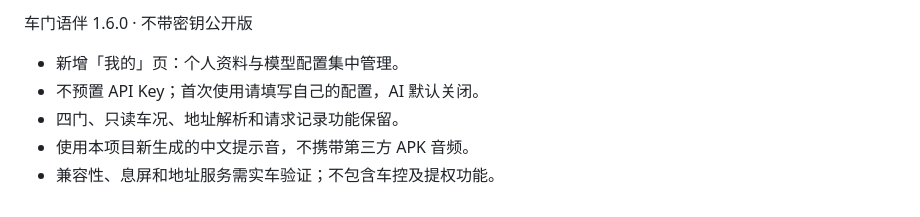
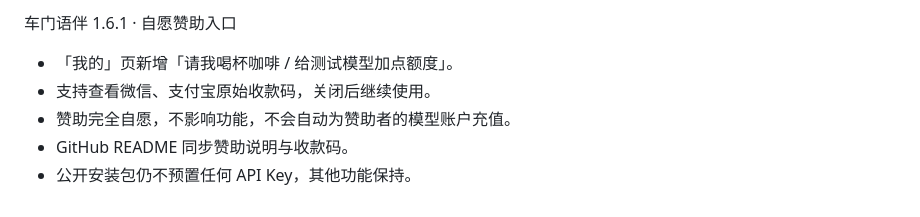
Before and after one commit to q10283245/door-companion, a Markdown page: RELEASE_NOTES.md, the part around the change. Rendered like a GitHub page.

```diff
--- a/RELEASE_NOTES.md
+++ b/RELEASE_NOTES.md
@@ -1,7 +1,7 @@
-车门语伴 1.6.0 · 不带密钥公开版
+车门语伴 1.6.1 · 自愿赞助入口
 
-- 新增「我的」页：个人资料与模型配置集中管理。
-- 不预置 API Key；首次使用请填写自己的配置，AI 默认关闭。
-- 四门、只读车况、地址解析和请求记录功能保留。
-- 使用本项目新生成的中文提示音，不携带第三方 APK 音频。
-- 兼容性、息屏和地址服务需实车验证；不包含车控及提权功能。
+- 「我的」页新增「请我喝杯咖啡 / 给测试模型加点额度」。
+- 支持查看微信、支付宝原始收款码，关闭后继续使用。
+- 赞助完全自愿，不影响功能，不会自动为赞助者的模型账户充值。
+- GitHub README 同步赞助说明与收款码。
+- 公开安装包仍不预置任何 API Key，其他功能保持。
```
Also changed, not shown: README.md (+19 -1 lines), assets/sponsor/alipay.jpg (added), assets/sponsor/wechat.jpg (added), 3 other files.
